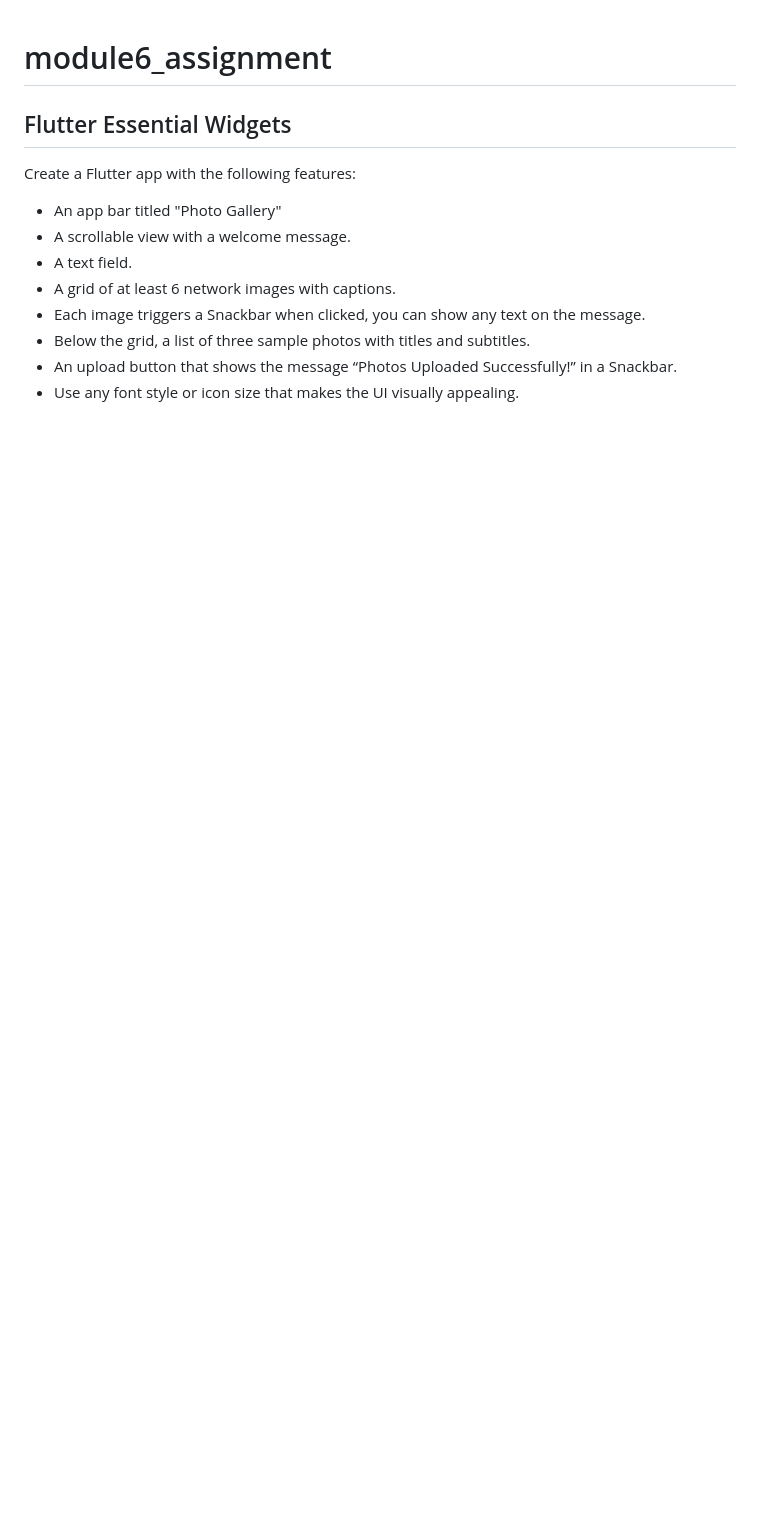
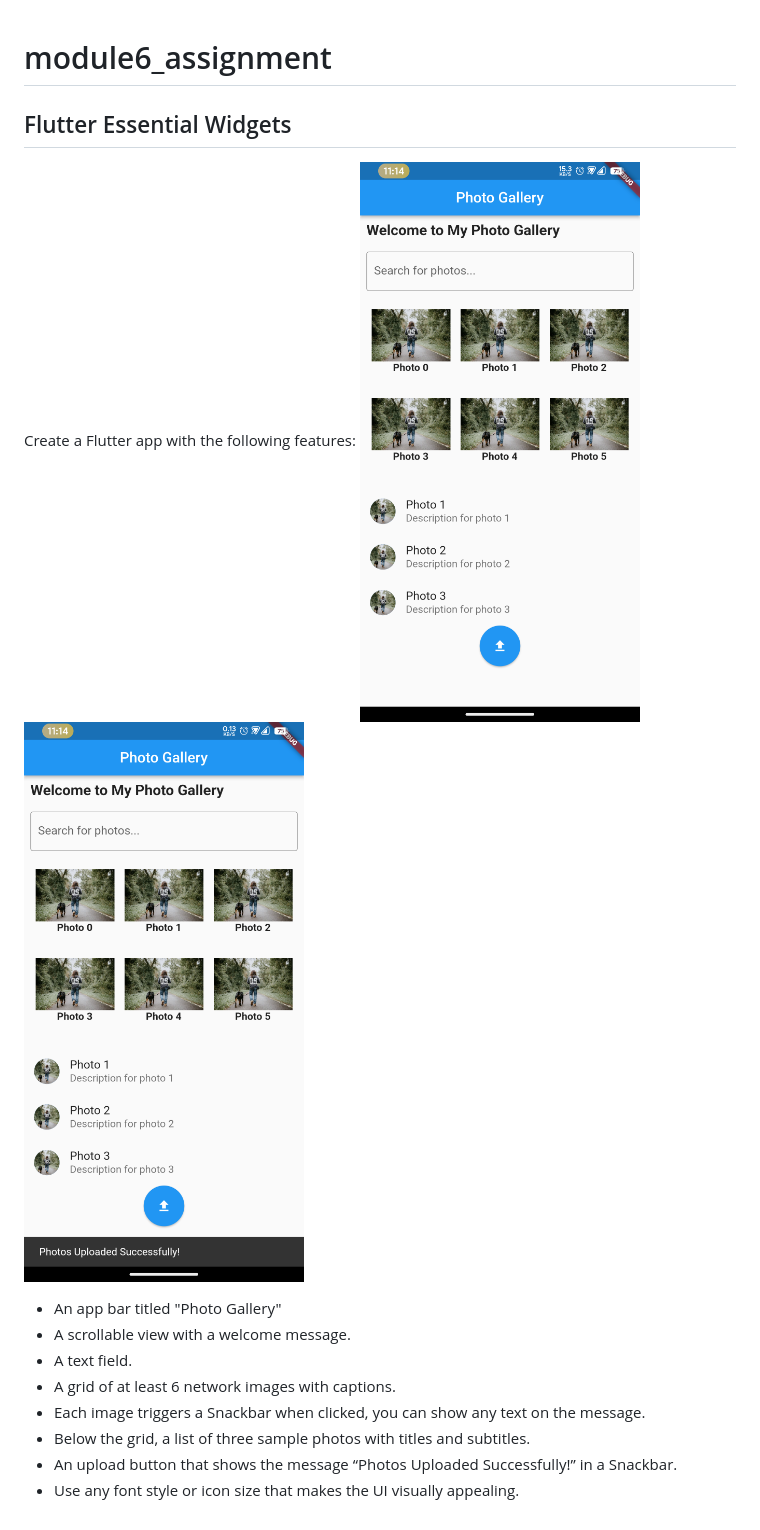
Before and after one commit to saif-ibne-ali/flutter_projects, a Markdown page: README.md, the part around the change. Drawn GitHub-style; pictures changed too: Screenshot_20230918-231426_module5_assignment.png (added), Screenshot_20230918-231436_module5_assignment.png (added); blank space fills up the shorter version.

Commit message:
module6_assignment

```diff
--- a/README.md
+++ b/README.md
@@ -2,7 +2,7 @@
 
 ## Flutter Essential Widgets
 Create a Flutter app with the following features:
-
+![Alt text](Screenshot_20230918-231426_module5_assignment.png) ![Alt text](Screenshot_20230918-231436_module5_assignment.png)
 - An app bar titled "Photo Gallery"
 - A scrollable view with a welcome message.
 - A text field.
```
Also changed, not shown: 3 other files.
